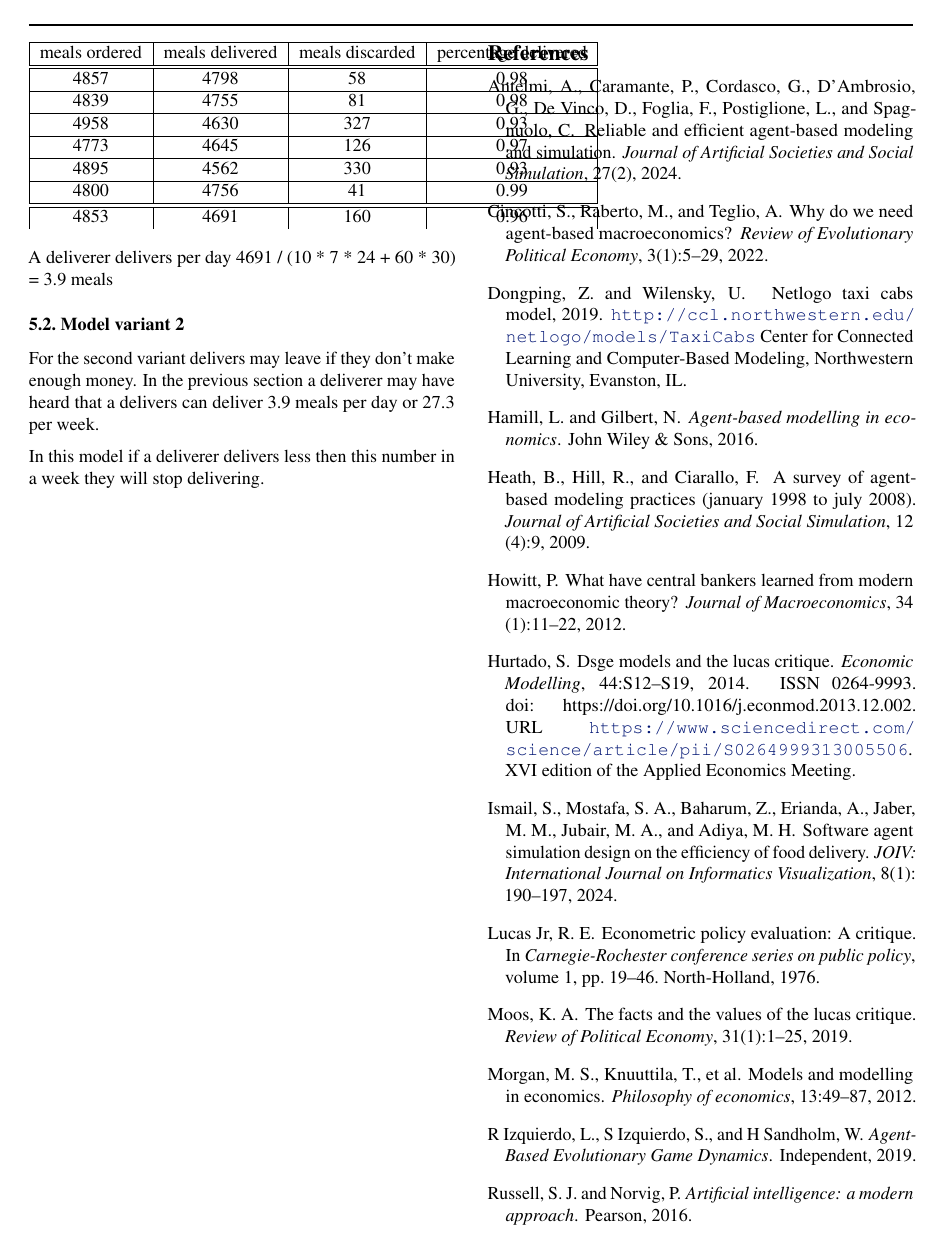
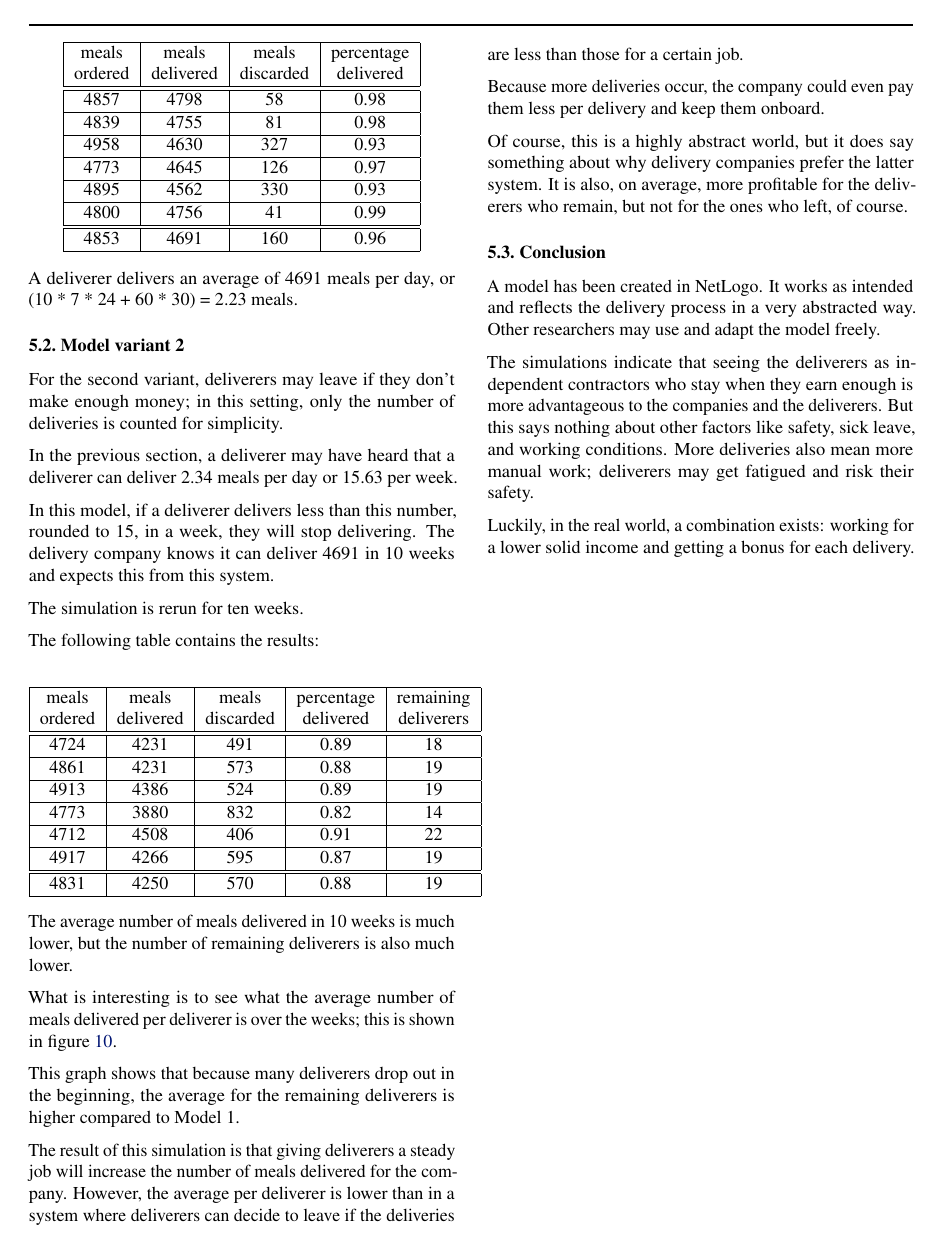
Before and after one commit to evertvankammen/ResearchMethodsPaper, a LaTeX document (src/main.tex, which reads src/sections/results.tex): page 9 of 10. Compiled offline with pdfLaTeX.

Commit message:
Fix typos and improve clarity in results and methodology
Improve grammatical accuracy and readability in the 'Results' and 'Research Methodology' sections. Corrected various typos, added necessary commas, and rephrased sentences to enhance clarity, making the document more professional and easier to understand for readers and researchers.

```diff
--- a/src/sections/results.tex
+++ b/src/sections/results.tex
@@ -195,7 +195,8 @@ On 6 runs of simulated 10 weeks the results are:
 \begin{center}
     \begin{tabular}{ |c|c|c|c| }
         \hline
-        meals ordered & meals delivered & meals discarded & percentage delivered \\
+        meals & meals & meals & percentage \\
+        ordered & delivered & discarded & delivered \\
         \hline
         \hline
         4857          & 4798           & 58             & 0.98                 \\
@@ -212,14 +213,48 @@ On 6 runs of simulated 10 weeks the results are:
         \hline
         \hline
         4853          & 4691           & 160             & 0.96 \\
+        \hline
     \end{tabular}
 \end{center}
 
-A deliverer delivers per day  4691 / (10 * 7 * 24 + 60 * 30) = 3.9 meals
+A deliverer delivers an average of 4691 meals per day, or (10 * 7 * 24 + 60 * 30) = 2.23 meals.
 
+\subsection{Model variant 2}\label{subsec:model-variant-2}
+For the second variant, deliverers may leave if they don't make enough money; in this setting, only the number of deliveries is counted for simplicity.
 
-\subsection{Model variant 2}
-For the second variant delivers may leave if they don't make enough money.
-In the previous section a deliverer may have heard that a delivers can deliver 3.9 meals per day or 27.3 per week.
+In the previous section, a deliverer may have heard that a deliverer can deliver 2.34 meals per day or 15.63 per week.
 
-In this model if a deliverer delivers less then this number in a week they will stop delivering.
+In this model, if a deliverer delivers less than this number, rounded to 15, in a week, they will stop delivering.
+The delivery company knows it can deliver 4691 in 10 weeks and expects this from this system.
+
+The simulation is rerun for ten weeks.
+
+The following table contains the results:
+\begin{center}
+    \begin{tabular}{ |c|c|c|c|c| }
+        \hline
+        meals & meals & meals & percentage & remaining \\
+        ordered & delivered & discarded & delivered & deliverers \\
+        \hline
+        \hline
+        4724          & 4231           & 491             & 0.89  & 18               \\
+        \hline
+        4861          & 4231           & 573             & 0.88  & 19               \\
+        \hline
+        4913          & 4386           & 524             & 0.89  & 19               \\
+        \hline
+        4773          & 3880           & 832             & 0.82  & 14               \\
+        \hline
+        4712          & 4508           & 406             & 0.91  & 22               \\
+        \hline
+        4917          & 4266           & 595             & 0.87  & 19               \\
+        \hline
+        \hline
+        4831          & 4250           & 570             & 0.88  & 19               \\
+        \hline
+    \end{tabular}
+\end{center}
+
+The average number of meals delivered in 10 weeks is much lower, but the number of remaining deliverers is also much lower.
+
+What is interesting is to see what the average number of meals delivered per deliverer is over the weeks; this is shown in figure~\ref{fig:average}.
@@ -225,0 +266,22 @@ In this model if a deliverer delivers less then this number in a week they will
+\label{fig:average}
+\end{figure*}
+
+This graph shows that because many deliverers drop out in the beginning, the average for the remaining deliverers is higher compared to Model 1.
+
+The result of this simulation is that giving deliverers a steady job will increase the number of meals delivered for the company.
+However, the average per deliverer is lower than in a system where deliverers can decide to leave if the deliveries are less than those for a certain job.
+
+Because more deliveries occur, the company could even pay them less per delivery and keep them onboard.
+
+Of course, this is a highly abstract world, but it does say something about why delivery companies prefer the latter system.
+It is also, on average, more profitable for the deliverers who remain, but not for the ones who left, of course.
+
+\subsection{Conclusion}\label{subsec:conclusion}
+A model has been created in NetLogo. It works as intended and reflects the delivery process in a very abstracted way.
+Other researchers may use and adapt the model freely.
+
+The simulations indicate that seeing the deliverers as independent contractors who stay when they earn enough is more advantageous to the companies and the deliverers.
+But this says nothing about other factors like safety, sick leave, and working conditions.
+More deliveries also mean more manual work; deliverers may get fatigued and risk their safety.
+
+Luckily, in the real world, a combination exists: working for a lower solid income and getting a bonus for each delivery.
```
Also changed, not shown: src/sections/methodology.tex (+2 -15 lines), src/sections/pics/average.png (added), src/sections/results.tex (35 more changed lines).
